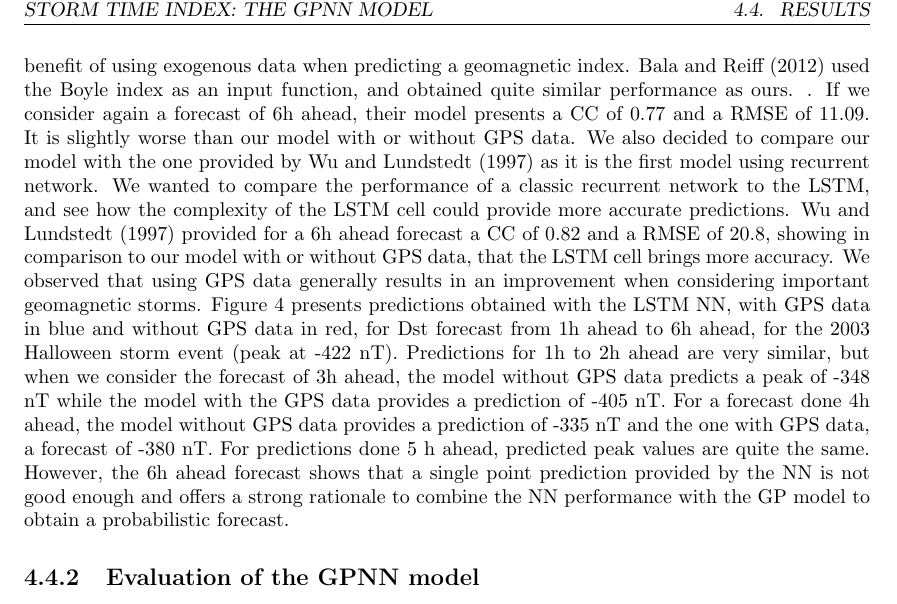
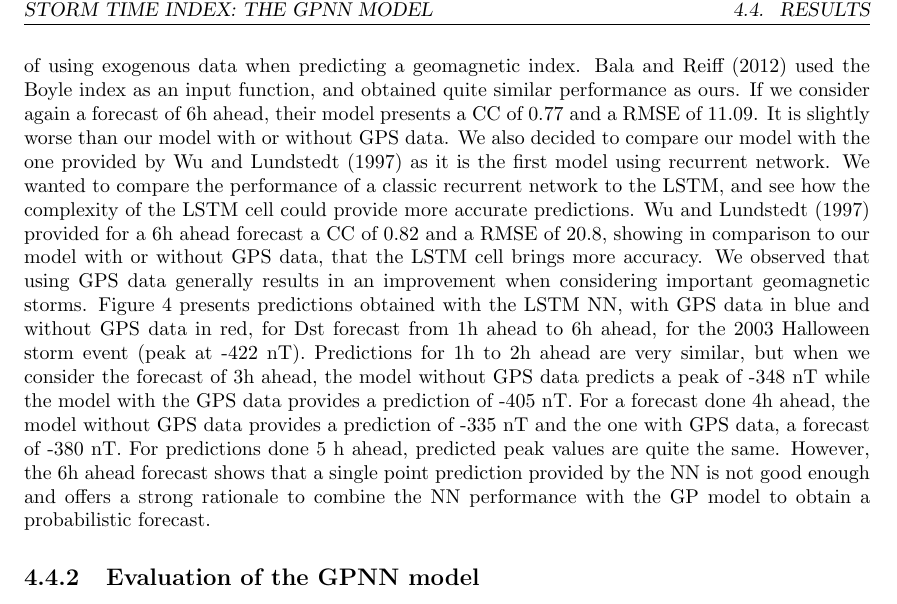
Before and after one commit to dal3006/phd-thesis, a LaTeX thesis (thesis.tex, which reads chapters/chapter_dst_msa.tex): part of page 47 of 75, cut so that both start at the same text. Compiled offline with pdfLaTeX.

Commit message:
[chapter_dst_msa]: Minor mods

```diff
--- a/chapters/chapter_dst_msa.tex
+++ b/chapters/chapter_dst_msa.tex
@@ -381,7 +381,7 @@ our models, with or without GPS data provide better global performance. As an ex
 ahead forecast, our model with GPS data provides a CC of 0.873 and a RMSE of 9.86, while Lazzús et al. (2017)
 obtained a CC of 0.826 and a RMSE of 13.09. As the Lazzús et al. (2017) model is based only on previous Dst values,
 it shows the benefit of using exogenous data when predicting a geomagnetic index. Bala and Reiff (2012) used
-the Boyle index as an input function, and obtained quite similar performance as ours. . If we consider
+the Boyle index as an input function, and obtained quite similar performance as ours. If we consider
 again a forecast of 6h ahead, their model presents a\ CC of 0.77 and a RMSE of 11.09. It is slightly
 worse than our model with or without GPS data. We also decided to compare our model with the one provided
 by Wu and Lundstedt (1997) as it is the first model using recurrent network. We wanted to compare the performance
```
